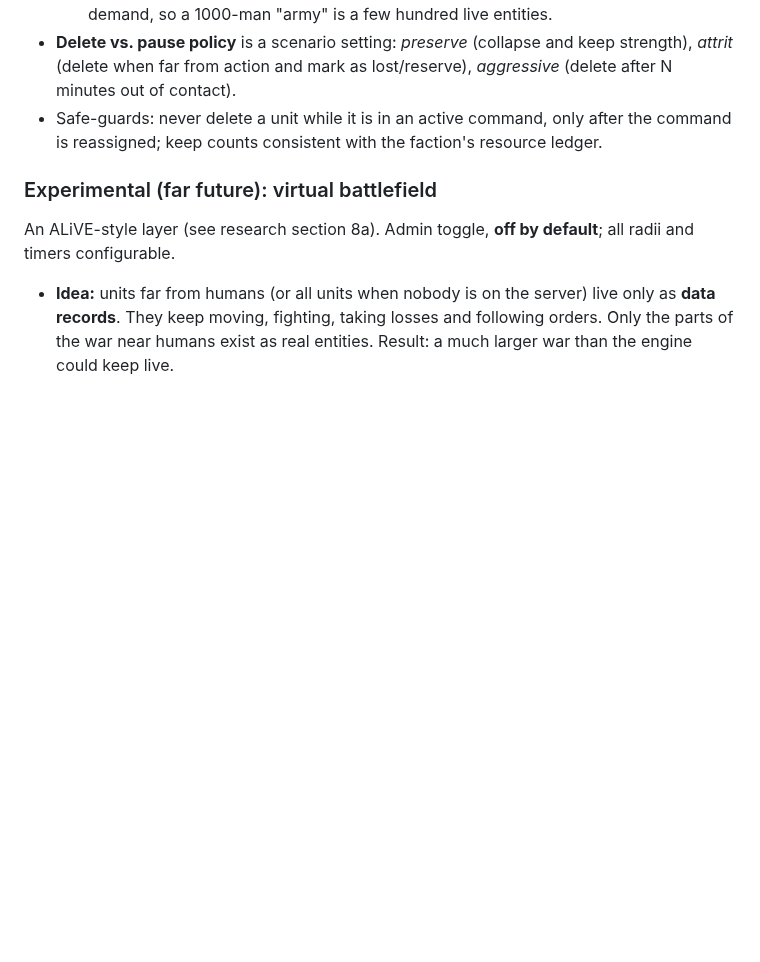
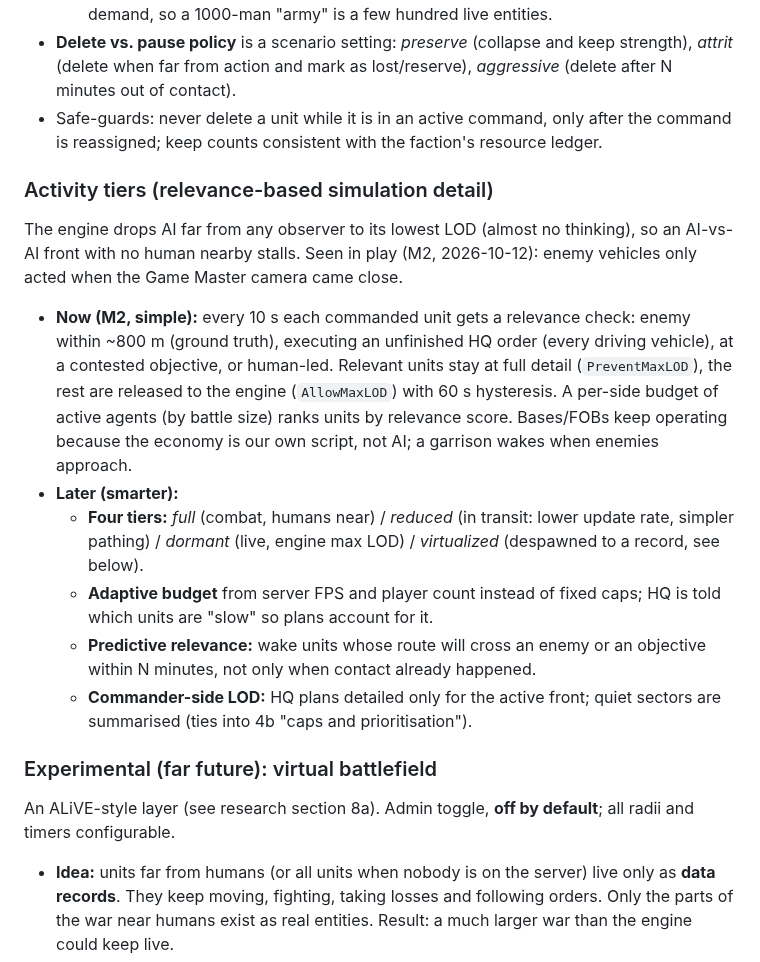
Before and after one commit to underlines/reforger-clausewitz, a Markdown page: dev/VISION.md, the part around the change. GitHub-like rendering; blank space fills up the shorter version.

Commit message:
docs(vision): activity tiers (relevance-based simulation detail)
Co-Authored-By: Claude Opus 5.5 <noreply@anthropic.com>

```diff
--- a/dev/VISION.md
+++ b/dev/VISION.md
@@ -311,6 +311,17 @@ Large AI wars die on entity counts. The mod needs an explicit **population manag
 - **Delete vs. pause policy** is a scenario setting: *preserve* (collapse and keep strength), *attrit* (delete when far from action and mark as lost/reserve), *aggressive* (delete after N minutes out of contact).
 - Safe-guards: never delete a unit while it is in an active command, only after the command is reassigned; keep counts consistent with the faction's resource ledger.
 
+### Activity tiers (relevance-based simulation detail)
+
+The engine drops AI far from any observer to its lowest LOD (almost no thinking), so an AI-vs-AI front with no human nearby stalls. Seen in play (M2, 2026-10-12): enemy vehicles only acted when the Game Master camera came close.
+
+- **Now (M2, simple):** every 10 s each commanded unit gets a relevance check: enemy within ~800 m (ground truth), executing an unfinished HQ order (every driving vehicle), at a contested objective, or human-led. Relevant units stay at full detail (`PreventMaxLOD`), the rest are released to the engine (`AllowMaxLOD`) with 60 s hysteresis. A per-side budget of active agents (by battle size) ranks units by relevance score. Bases/FOBs keep operating because the economy is our own script, not AI; a garrison wakes when enemies approach.
+- **Later (smarter):**
+  - **Four tiers:** *full* (combat, humans near) / *reduced* (in transit: lower update rate, simpler pathing) / *dormant* (live, engine max LOD) / *virtualized* (despawned to a record, see below).
+  - **Adaptive budget** from server FPS and player count instead of fixed caps; HQ is told which units are "slow" so plans account for it.
+  - **Predictive relevance:** wake units whose route will cross an enemy or an objective within N minutes, not only when contact already happened.
+  - **Commander-side LOD:** HQ plans detailed only for the active front; quiet sectors are summarised (ties into 4b "caps and prioritisation").
+
 ### Experimental (far future): virtual battlefield
 
 An ALiVE-style layer (see research section 8a). Admin toggle, **off by default**; all radii and timers configurable.
```
